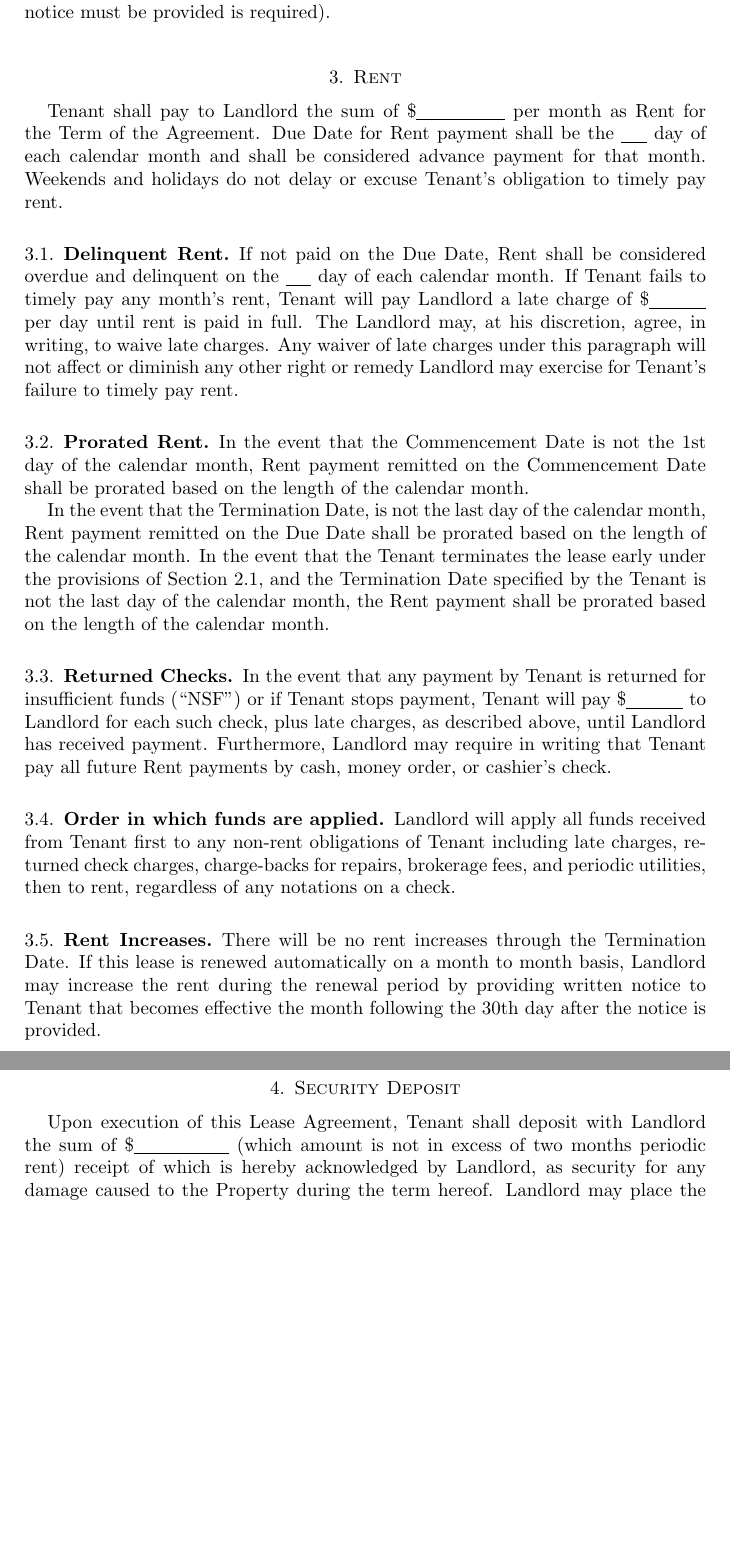
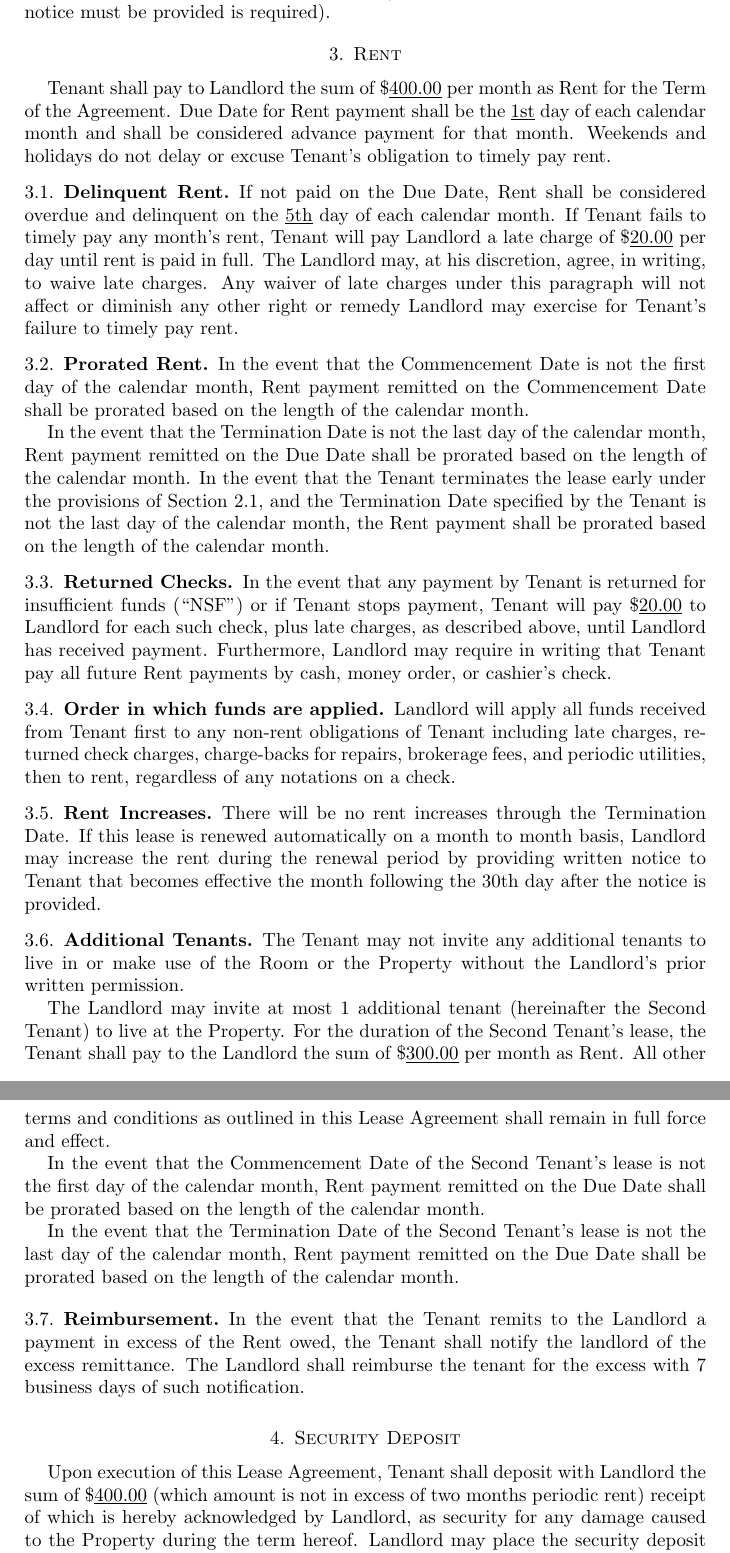
Before and after one commit to karldickman/Documents, a LaTeX paper (lease.tex): two parts of pages 2 and 3 of 9, joined at a grey line, cut so that both start at the same text, the shorter picture padded with empty space. Compiled offline with pdfLaTeX.

Commit message:
Added clause about additional tenants, reimbursement for excess rent. Removed lawyer fee clause. Added explicit dates and dollar amounts.

```diff
--- a/lease.tex
+++ b/lease.tex
@@ -57,27 +54,25 @@ this Lease Agreement shall remain in full force and effect. Time is of the
 essence for providing notice of termination (strict compliance with dates by
 which notice must be provided is required).
 \section{Rent}
-Tenant shall pay to Landlord the sum of
-\$\underline{\ \ \ \ \ \ \ \ \ \ \ \ \ \ } per month as Rent for the Term of the
-Agreement. Due Date for Rent payment shall be the \underline{\ \ \ \ } day of
-each calendar month and shall be considered advance payment for that month.
-Weekends and holidays do not delay or excuse Tenant's obligation to timely pay
-rent.
+Tenant shall pay to Landlord the sum of \$\underline{400.00} per month as Rent
+for the Term of the Agreement. Due Date for Rent payment shall be the
+\underline{1st} day of each calendar month and shall be considered advance
+payment for that month.  Weekends and holidays do not delay or excuse Tenant's
+obligation to timely pay rent.
 \subsection{Delinquent Rent}
 If not paid on the Due Date, Rent shall be considered overdue and delinquent on
-the \underline{\ \ \ \ } day of each calendar month. If Tenant fails to timely
-pay any month's rent, Tenant will pay Landlord a late charge of
-\$\underline{\ \ \ \ \ \ \ \ \ } per day until rent is paid in full. The
-Landlord may, at his discretion, agree, in writing, to waive late charges. Any
-waiver of late charges under this paragraph will not affect or diminish any
-other right or remedy Landlord may exercise for Tenant's failure to timely pay
-rent.
+the \underline{5th} day of each calendar month. If Tenant fails to timely pay
+any month's rent, Tenant will pay Landlord a late charge of \$\underline{20.00}
+per day until rent is paid in full. The Landlord may, at his discretion, agree,
+in writing, to waive late charges. Any waiver of late charges under this
+paragraph will not affect or diminish any other right or remedy Landlord may
+exercise for Tenant's failure to timely pay rent.
 \subsection{Prorated Rent}
-In the event that the Commencement Date is not the 1st day of the calendar month,
+In the event that the Commencement Date is not the first day of the calendar month,
 Rent payment remitted on the Commencement Date shall be prorated based on the
 length of the calendar month.
 
-In the event that the Termination Date, is not the last day of the calendar
+In the event that the Termination Date is not the last day of the calendar
 month, Rent payment remitted on the Due Date shall be prorated based on the
 length of the calendar month. In the event that the Tenant terminates the lease
 early under the provisions of Section \ref{sec:early-termination}, and the
@@ -86,11 +81,10 @@ month, the Rent payment shall be prorated based on the length of the calendar
 month.
 \subsection{Returned Checks}
 In the event that any payment by Tenant is returned for insufficient funds
-(``NSF'') or if Tenant stops payment, Tenant will pay
-\$\underline{\ \ \ \ \ \ \ \ \ } to Landlord for each such check, plus late
-charges, as described above, until Landlord has received payment. Furthermore,
-Landlord may require in writing that Tenant pay all future Rent payments by
-cash, money order, or cashier's check.
+(``NSF'') or if Tenant stops payment, Tenant will pay \$\underline{20.00} to
+Landlord for each such check, plus late charges, as described above, until
+Landlord has received payment. Furthermore, Landlord may require in writing that
+Tenant pay all future Rent payments by cash, money order, or cashier's check.
 \subsection{Order in which funds are applied}
 Landlord will apply all funds received from Tenant first to any non-rent
 obligations of Tenant including late charges, returned check charges,
@@ -101,13 +95,35 @@ There will be no rent increases through the Termination Date. If this lease is
 renewed automatically on a month to month basis, Landlord may increase the rent
 during the renewal period by providing written notice to Tenant that becomes
 effective the month following the 30th day after the notice is provided.
+\subsection{Additional Tenants}
+The Tenant may not invite any additional tenants to live in or make use of the
+Room or the Property without the Landlord's prior written permission.
+
+The Landlord may invite at most 1 additional tenant (hereinafter the Second
+Tenant) to live at the Property. For the duration of the Second Tenant's lease,
+the Tenant shall pay to the Landlord the sum of \$\underline{300.00} per month
+as Rent. All other terms and conditions as outlined in this Lease Agreement
+shall remain in full force and effect.
+
+In the event that the Commencement Date of the Second Tenant's lease is not the
+first day of the calendar month, Rent payment remitted on the Due Date shall be
+prorated based on the length of the calendar month.
+
+In the event that the Termination Date of the Second Tenant's lease is not the
+last day of the calendar month, Rent payment remitted on the Due Date shall be
+prorated based on the length of the calendar month.
+\subsection{Reimbursement}
+In the event that the Tenant remits to the Landlord a payment in excess of the
+Rent owed, the Tenant shall notify the landlord of the excess remittance. The
+Landlord shall reimburse the tenant for the excess with 7 business days of such
+notification.
 \section{Security Deposit}
 Upon execution of this Lease Agreement, Tenant shall deposit with Landlord the
-sum of \$\underline{\ \ \ \ \ \ \ \ \ \ \ \ \ \ \ } (which amount is not in
-excess of two months periodic rent) receipt of which is hereby acknowledged by
-Landlord, as security for any damage caused to the Property during the term
-hereof. Landlord may place the security deposit in an interest bearing account
-and any interest earned will be paid to Landlord or Landlord's representative.
+sum of \$\underline{400.00} (which amount is not in excess of two months
+periodic rent) receipt of which is hereby acknowledged by Landlord, as security
+for any damage caused to the Property during the term hereof. Landlord may place
+the security deposit in an interest bearing account and any interest earned will
+be paid to Landlord or Landlord's representative.
 \subsection{Refund}
 Upon termination of the tenancy, all funds held by the landlord as security
 deposit may be applied to the payment of accrued rent and the amount of damages
```
Also changed, not shown: lease.tex (45 more changed lines).
